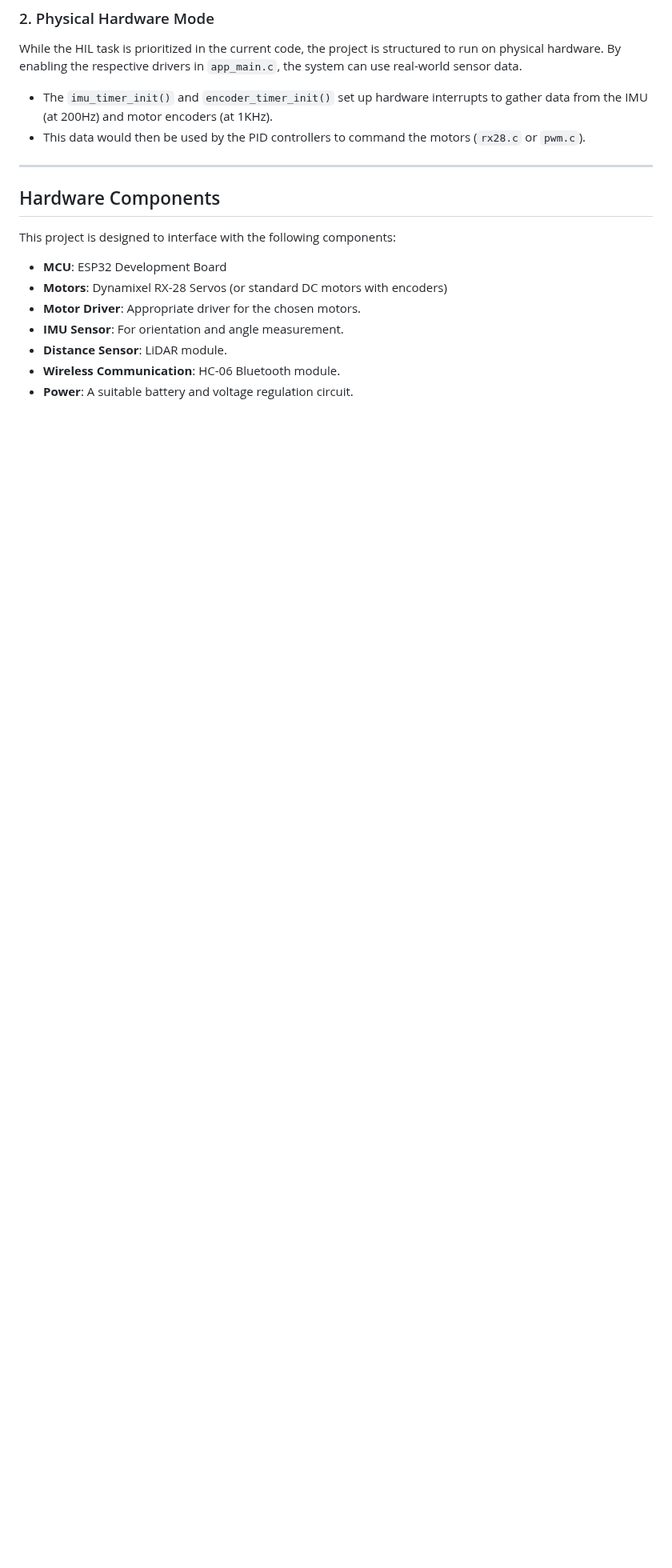
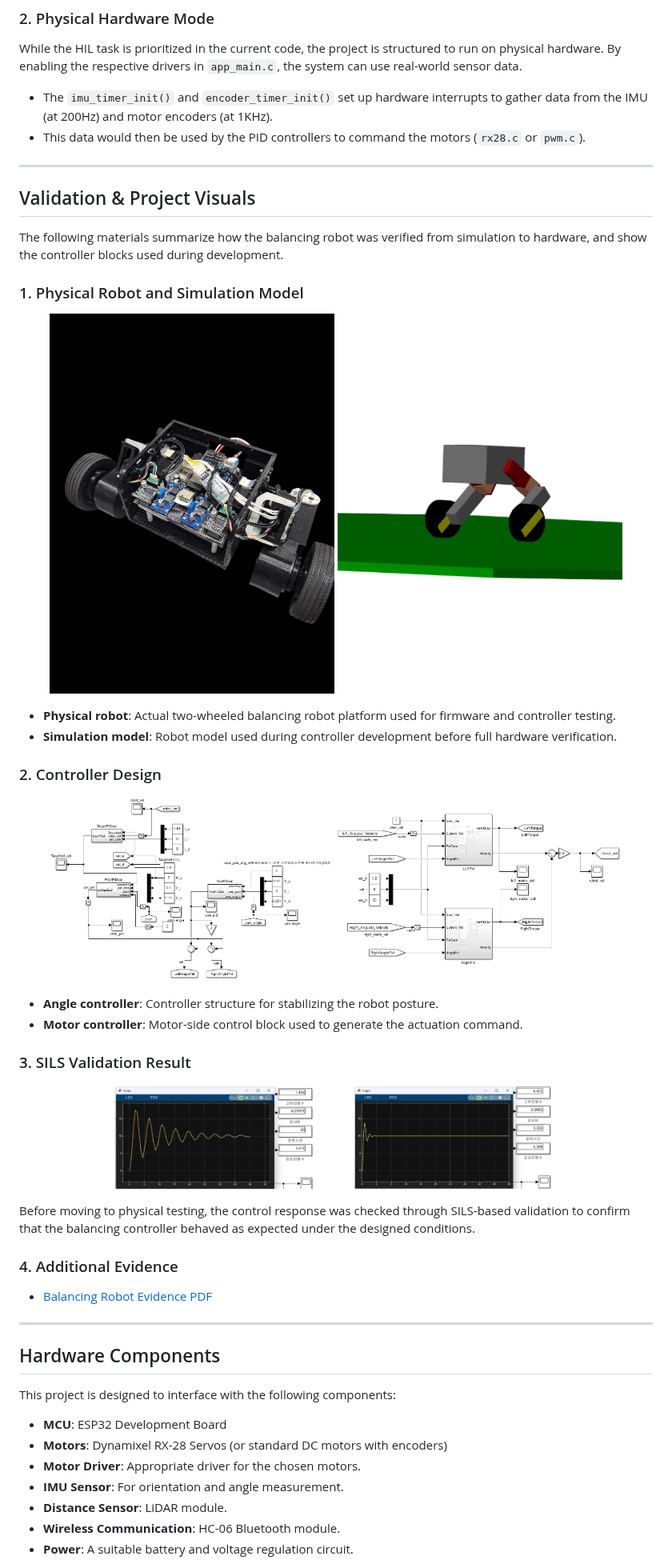
Before and after one commit to thdtjdgur/Balancing_Robot, a Markdown page: README.md, the part around the change. Shown at 80% size. GitHub-like rendering; pictures changed too: docs/images/angle_controller.png (added), docs/images/motor_controller.png (added), docs/images/real_robot.png (added); blank space fills up the shorter version.

Commit message:
Add validation visuals to README

```diff
--- a/README.md
+++ b/README.md
@@ -32,6 +32,44 @@ This is the primary mode demonstrated in `app_main.c`.
 While the HIL task is prioritized in the current code, the project is structured to run on physical hardware. By enabling the respective drivers in `app_main.c`, the system can use real-world sensor data.
 - The `imu_timer_init()` and `encoder_timer_init()` set up hardware interrupts to gather data from the IMU (at 200Hz) and motor encoders (at 1KHz).
 - This data would then be used by the PID controllers to command the motors (`rx28.c` or `pwm.c`).
+
+---
+
+## Validation & Project Visuals
+
+The following materials summarize how the balancing robot was verified from simulation to hardware, and show the controller blocks used during development.
+
+### 1. Physical Robot and Simulation Model
+
+<p align="center">
+  <img src="docs/images/real_robot.png" alt="Physical self-balancing robot" width="45%" />
+  <img src="docs/images/sim_robot.png" alt="Simulation model of the self-balancing robot" width="45%" />
+</p>
+
+- **Physical robot**: Actual two-wheeled balancing robot platform used for firmware and controller testing.
+- **Simulation model**: Robot model used during controller development before full hardware verification.
+
+### 2. Controller Design
+
+<p align="center">
+  <img src="docs/images/angle_controller.png" alt="Angle controller block diagram" width="45%" />
+  <img src="docs/images/motor_controller.png" alt="Motor controller block diagram" width="45%" />
+</p>
+
+- **Angle controller**: Controller structure for stabilizing the robot posture.
+- **Motor controller**: Motor-side control block used to generate the actuation command.
+
+### 3. SILS Validation Result
+
+<p align="center">
+  <img src="docs/images/sils_test.png" alt="SILS test result for the balancing robot" width="70%" />
+</p>
+
+Before moving to physical testing, the control response was checked through SILS-based validation to confirm that the balancing controller behaved as expected under the designed conditions.
+
+### 4. Additional Evidence
+
+- [Balancing Robot Evidence PDF](docs/images/balancing_robot_evidence.pdf)
 
 ---
 
```
Also changed, not shown: 1 other file.
